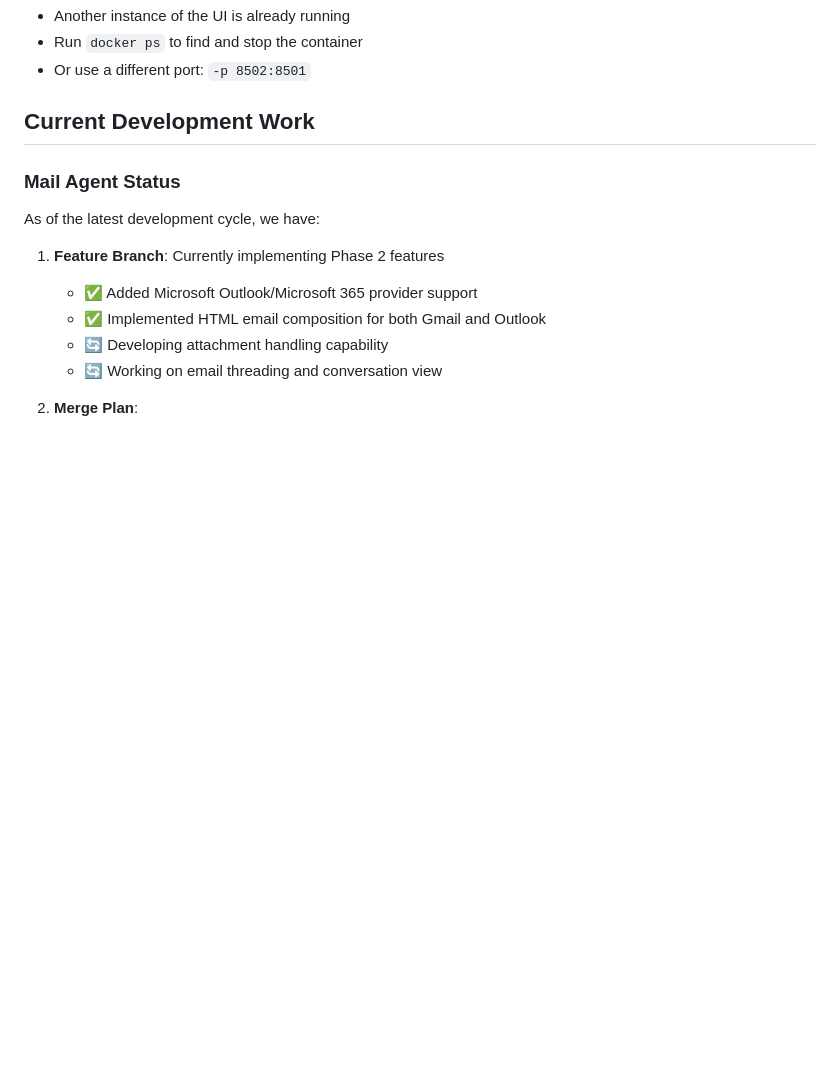
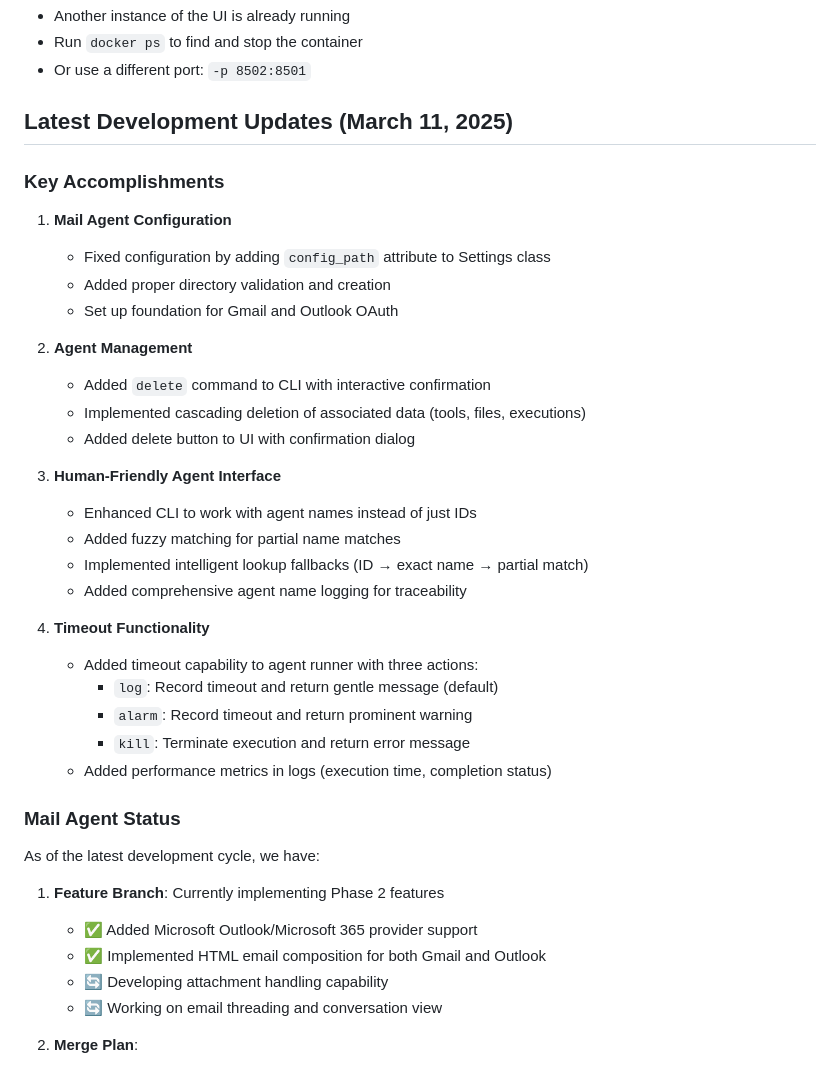
Before and after one commit to ckoons/Ergon, a Markdown page: CLAUDE.md, the part around the change. GitHub-like rendering; blank space fills up the shorter version.

Commit message:
docs: Update CLAUDE.md with latest development status

```diff
--- a/CLAUDE.md
+++ b/CLAUDE.md
@@ -213,7 +213,32 @@ If you see `Bind for 0.0.0.0:8501 failed: port is already allocated`:
 - Run `docker ps` to find and stop the container
 - Or use a different port: `-p 8502:8501`
 
-## Current Development Work
+## Latest Development Updates (March 11, 2025)
+
+### Key Accomplishments
+
+1. **Mail Agent Configuration**
+   - Fixed configuration by adding `config_path` attribute to Settings class
+   - Added proper directory validation and creation
+   - Set up foundation for Gmail and Outlook OAuth
+
+2. **Agent Management**
+   - Added `delete` command to CLI with interactive confirmation
+   - Implemented cascading deletion of associated data (tools, files, executions)
+   - Added delete button to UI with confirmation dialog
+
+3. **Human-Friendly Agent Interface**
+   - Enhanced CLI to work with agent names instead of just IDs
+   - Added fuzzy matching for partial name matches
+   - Implemented intelligent lookup fallbacks (ID → exact name → partial match)
+   - Added comprehensive agent name logging for traceability
+
+4. **Timeout Functionality**
+   - Added timeout capability to agent runner with three actions:
+     - `log`: Record timeout and return gentle message (default)
+     - `alarm`: Record timeout and return prominent warning
+     - `kill`: Terminate execution and return error message
+   - Added performance metrics in logs (execution time, completion status)
 
 ### Mail Agent Status
 
```
